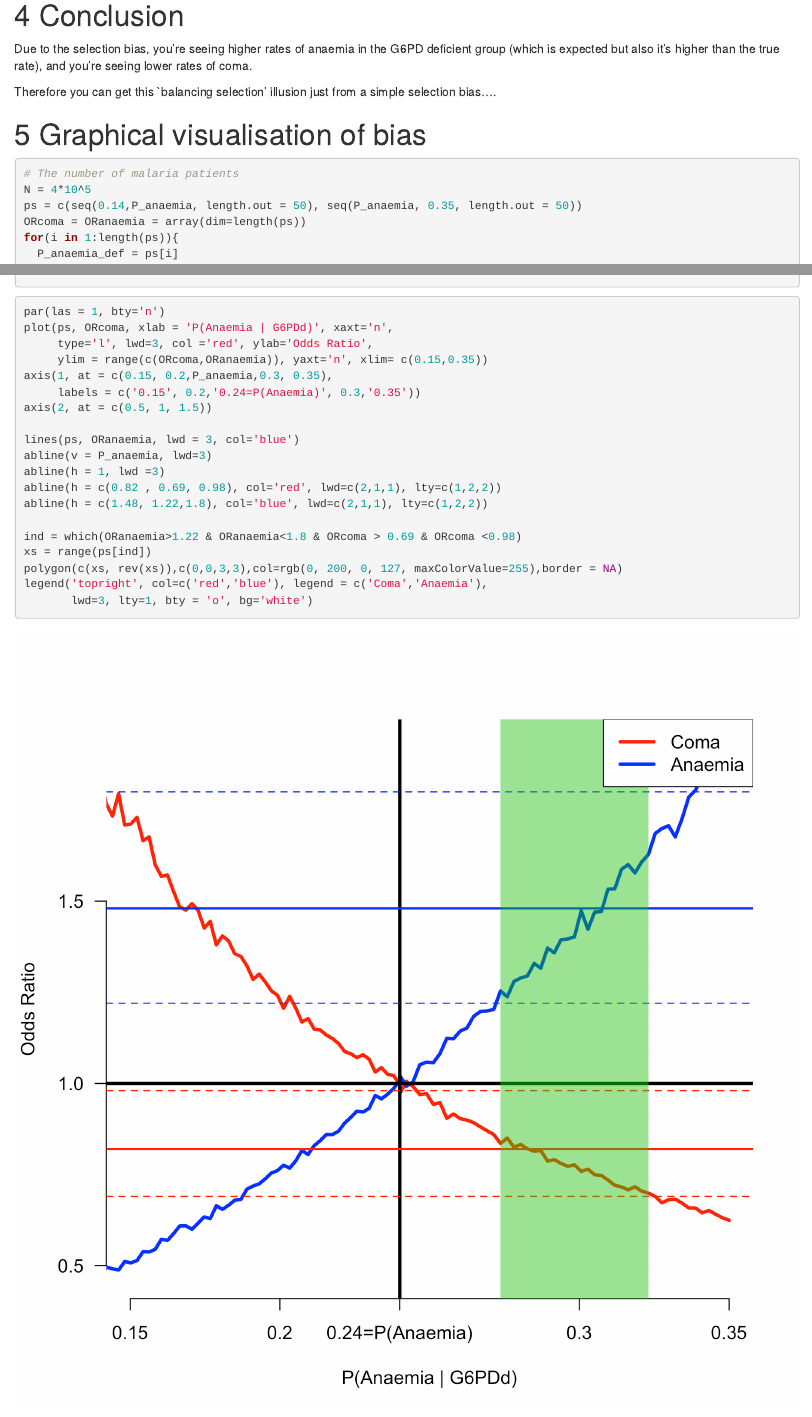
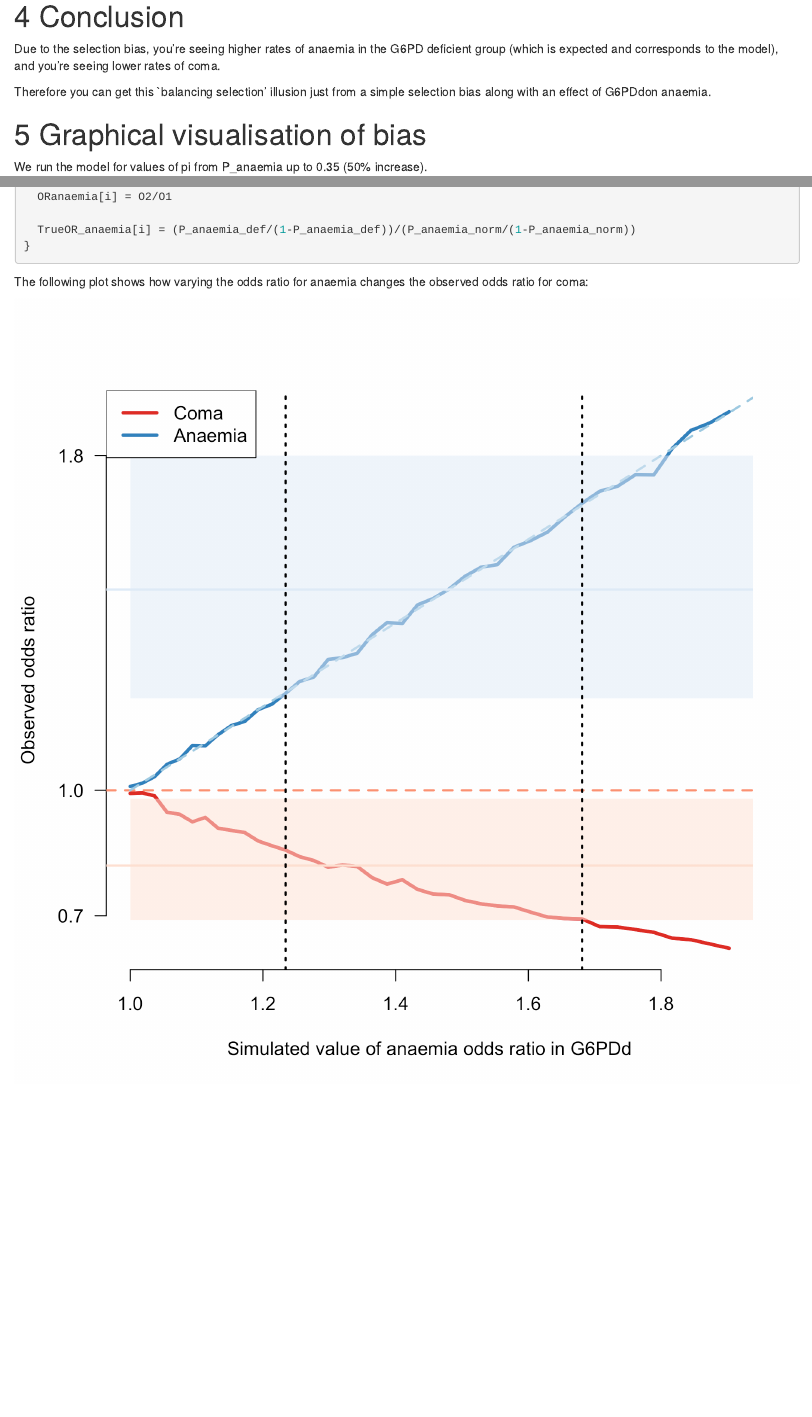
Before and after one commit to Stije/SevereMalariaAnalysis, an R Markdown document (SelectionBiasSimulation.Rmd): the page in a window 1100 px wide, from 3420 px down before the commit and from 3520 px down after it, so that both start at the same text, and a second part further down, joined at a grey line. The pictures show the output file SelectionBiasSimulation.html that the author committed with the source, opened offline.

Commit message:
update simulation

````diff
--- a/SelectionBiasSimulation.Rmd
+++ b/SelectionBiasSimulation.Rmd
@@ -145,16 +149,14 @@ O2/O1
 
 # Conclusion
 
-Due to the selection bias, you're seeing higher rates of anaemia in the G6PD deficient group (which is expected but also it's higher than the true rate), and you're seeing lower rates of coma.
+Due to the selection bias, you're seeing higher rates of anaemia in the G6PD deficient group (which is expected and corresponds to the model), and you're seeing lower rates of coma.
 
-Therefore you can get this `balancing selection' illusion just from a simple selection bias....
+Therefore you can get this `balancing selection' illusion just from a simple selection bias along with an effect of G6PDdon anaemia.
 
 # Graphical visualisation of bias
 
+
+We run the model for values of pi from P_anaemia up to 0.35 (50\% increase).
+
 ```{r}
 # The number of malaria patients
-N = 4*10^5
-ps = c(seq(0.14,P_anaemia, length.out = 50), seq(P_anaemia, 0.35, length.out = 50))
-ORcoma = ORanaemia = array(dim=length(ps))
-for(i in 1:length(ps)){
-  P_anaemia_def = ps[i]
@@ -189,8 +199,12 @@ for(i in 1:length(ps)){
   O2 = sum(Study_dat$Anaemia=='Anaemia' & Study_dat$G6PD=='Def')/sum(Study_dat$Anaemia=='No Anaemia' & Study_dat$G6PD=='Def')
   O2/O1
   ORanaemia[i] = O2/O1
+
+  TrueOR_anaemia[i] = (P_anaemia_def/(1-P_anaemia_def))/(P_anaemia_norm/(1-P_anaemia_norm))
 }
 ```
 
 
-```{r ModelSimulation}
+The following plot shows how varying the odds ratio for anaemia changes the observed odds ratio for coma:
+
+```{r ModelSimulation, echo=FALSE}
@@ -196,0 +215,2 @@ for(i in 1:length(ps)){
+  r <- r/255.0
+  return(rgb(r[1,], r[2,], r[3,], r[4,]))
@@ -197,19 +222,14 @@ for(i in 1:length(ps)){
 par(las = 1, bty='n')
-plot(ps, ORcoma, xlab = 'P(Anaemia | G6PDd)', xaxt='n',
-     type='l', lwd=3, col ='red', ylab='Odds Ratio',
-     ylim = range(c(ORcoma,ORanaemia)), yaxt='n', xlim= c(0.15,0.35))
-axis(1, at = c(0.15, 0.2,P_anaemia,0.3, 0.35),
-     labels = c('0.15', 0.2,'0.24=P(Anaemia)', 0.3,'0.35'))
-axis(2, at = c(0.5, 1, 1.5))
-
-lines(ps, ORanaemia, lwd = 3, col='blue')
-abline(v = P_anaemia, lwd=3)
-abline(h = 1, lwd =3)
-abline(h = c(0.82 , 0.69, 0.98), col='red', lwd=c(2,1,1), lty=c(1,2,2))
-abline(h = c(1.48, 1.22,1.8), col='blue', lwd=c(2,1,1), lty=c(1,2,2))
+# Plot for coma first
+plot(TrueOR_anaemia, ORcoma,
+     xlab = 'Simulated value of anaemia odds ratio in G6PDd',
+     type='l', lwd=3, col =redcols[3],
+     ylab='Observed odds ratio',
+     ylim = range(c(ORcoma,ORanaemia)), yaxt='n')
+axis(2, at = c(0.7, 1, 1.8))
+abline(h = 1, col = redcols[2], lty=2, lwd =2)
 
 ind = which(ORanaemia>1.22 & ORanaemia<1.8 & ORcoma > 0.69 & ORcoma <0.98)
-xs = range(ps[ind])
-polygon(c(xs, rev(xs)),c(0,0,3,3),col=rgb(0, 200, 0, 127, maxColorValue=255),border = NA)
-legend('topright', col=c('red','blue'), legend = c('Coma','Anaemia'),
-       lwd=3, lty=1, bty = 'o', bg='white')
+
+lines(TrueOR_anaemia, ORcoma,lwd=3, col =redcols[3])
+# Plot for anaemia
@@ -215,0 +246 @@ legend('topright', col=c('red','blue'), legend = c('Coma','Anaemia'),
+xs = range(TrueOR_anaemia[ind])
@@ -218,3 +251,0 @@ legend('topright', col=c('red','blue'), legend = c('Coma','Anaemia'),
-```{r}
-
-```
````
Also changed, not shown: Plots and DAGs/G6PD_Anaemia_DAG.pdf, SelectionBiasSimulation.html, SelectionBiasSimulation.md, SelectionBiasSimulation_files/figure-html/ModelSimulation-1.png, SelectionBiasSimulation.Rmd (46 more changed lines), 78 other files.
